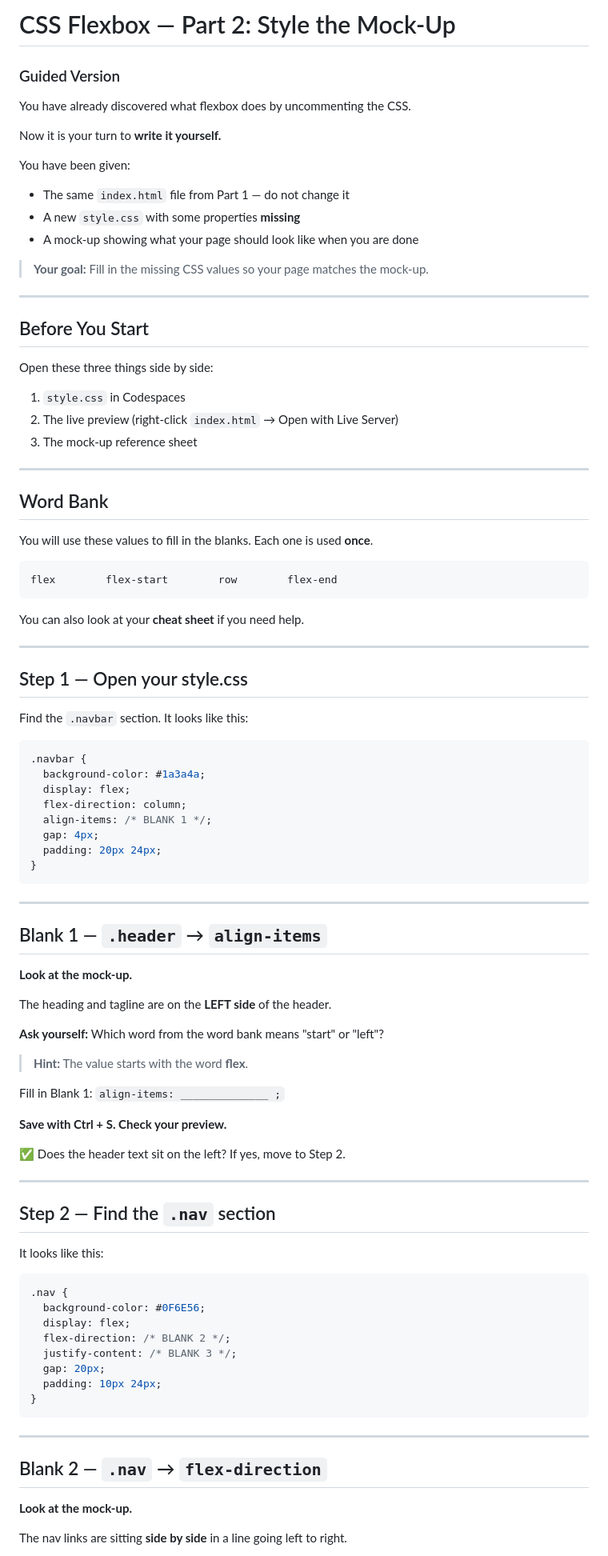
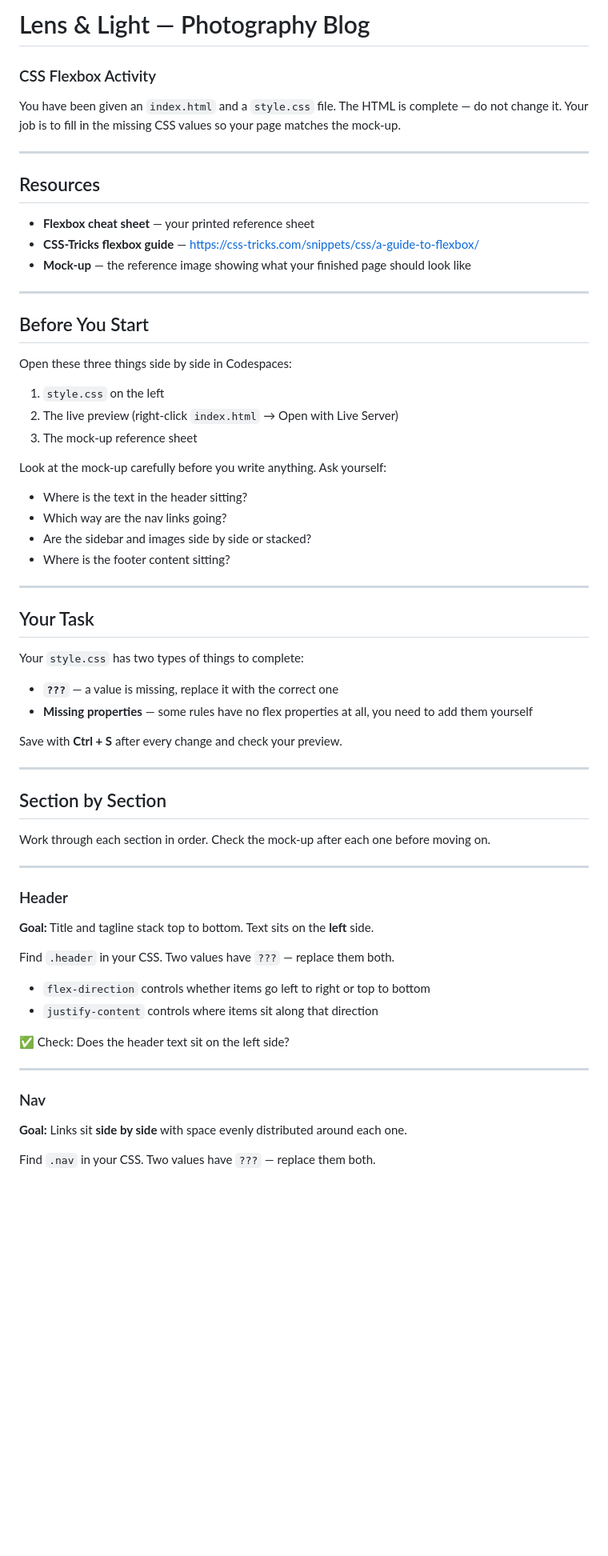
Before and after one commit to lcedillo-Mesa/flexbox-activity-mockup, a Markdown page: README.md, the part around one of its changes. Shown at 80% size. GitHub-like rendering; blank space fills up the shorter version.

Commit message:
Revise README for Lens & Light photography blog
Updated the README to reflect changes in project focus and structure.

````diff
--- a/README.md
+++ b/README.md
@@ -1,96 +1,67 @@
-# CSS Flexbox — Part 2: Style the Mock-Up
-### Guided Version
+# Lens & Light — Photography Blog
+### CSS Flexbox Activity
 
-You have already discovered what flexbox does by uncommenting the CSS.
+You have been given an `index.html` and a `style.css` file. The HTML is complete — do not change it. Your job is to fill in the missing CSS values so your page matches the mock-up.
 
-Now it is your turn to **write it yourself.**
+---
 
-You have been given:
-- The same `index.html` file from Part 1 — do not change it
-- A new `style.css` with some properties **missing**
-- A mock-up showing what your page should look like when you are done
+## Resources
 
-> **Your goal:** Fill in the missing CSS values so your page matches the mock-up.
+- **Flexbox cheat sheet** — your printed reference sheet
+- **CSS-Tricks flexbox guide** — https://css-tricks.com/snippets/css/a-guide-to-flexbox/
+- **Mock-up** — the reference image showing what your finished page should look like
 
 ---
 
 ## Before You Start
 
-Open these three things side by side:
+Open these three things side by side in Codespaces:
 
-1. `style.css` in Codespaces
+1. `style.css` on the left
 2. The live preview (right-click `index.html` → Open with Live Server)
 3. The mock-up reference sheet
 
----
-
-## Word Bank
-
-You will use these values to fill in the blanks. Each one is used **once**.
-
-```
-flex        flex-start        row        flex-end
-```
-
-You can also look at your **cheat sheet** if you need help.
+Look at the mock-up carefully before you write anything. Ask yourself:
+- Where is the text in the header sitting?
+- Which way are the nav links going?
+- Are the sidebar and images side by side or stacked?
+- Where is the footer content sitting?
 
 ---
 
-## Step 1 — Open your style.css
+## Your Task
 
-Find the `.navbar` section. It looks like this:
+Your `style.css` has two types of things to complete:
 
-```css
-.navbar {
-  background-color: #1a3a4a;
-  display: flex;
-  flex-direction: column;
-  align-items: /* BLANK 1 */;
-  gap: 4px;
-  padding: 20px 24px;
-}
-```
+- **`???`** — a value is missing, replace it with the correct one
+- **Missing properties** — some rules have no flex properties at all, you need to add them yourself
+
+Save with **Ctrl + S** after every change and check your preview.
 
 ---
 
-## Blank 1 — `.header` → `align-items`
+## Section by Section
 
-**Look at the mock-up.**
-
-The heading and tagline are on the **LEFT side** of the header.
-
-**Ask yourself:** Which word from the word bank means "start" or "left"?
-
-> **Hint:** The value starts with the word **flex**.
-
-Fill in Blank 1: `align-items: ______________ ;`
-
-**Save with Ctrl + S. Check your preview.**
-
-✅ Does the header text sit on the left? If yes, move to Step 2.
+Work through each section in order. Check the mock-up after each one before moving on.
 
 ---
 
-## Step 2 — Find the `.nav` section
+### Header
 
-It looks like this:
+**Goal:** Title and tagline stack top to bottom. Text sits on the **left** side.
 
-```css
-.nav {
-  background-color: #0F6E56;
-  display: flex;
-  flex-direction: /* BLANK 2 */;
-  justify-content: /* BLANK 3 */;
-  gap: 20px;
-  padding: 10px 24px;
-}
-```
+Find `.header` in your CSS. Two values have `???` — replace them both.
+
+- `flex-direction` controls whether items go left to right or top to bottom
+- `justify-content` controls where items sit along that direction
+
+✅ Check: Does the header text sit on the left side?
 
 ---
 
-## Blank 2 — `.nav` → `flex-direction`
+### Nav
 
-**Look at the mock-up.**
+**Goal:** Links sit **side by side** with space evenly distributed around each one.
 
-The nav links are sitting **side by side** in a line going left to right.
+Find `.nav` in your CSS. Two values have `???` — replace them both.
 
````
Also changed, not shown: other parts of README.md (+108 -86 lines).
